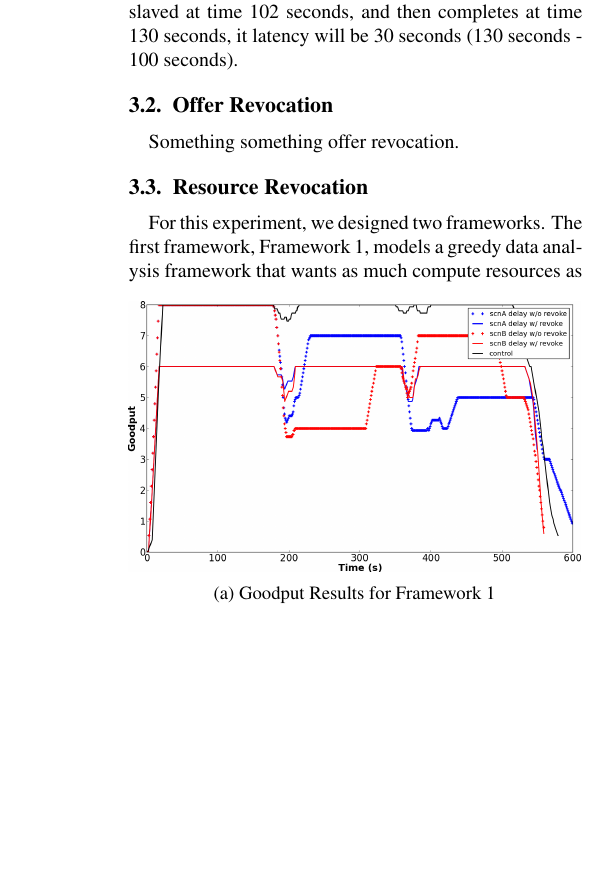
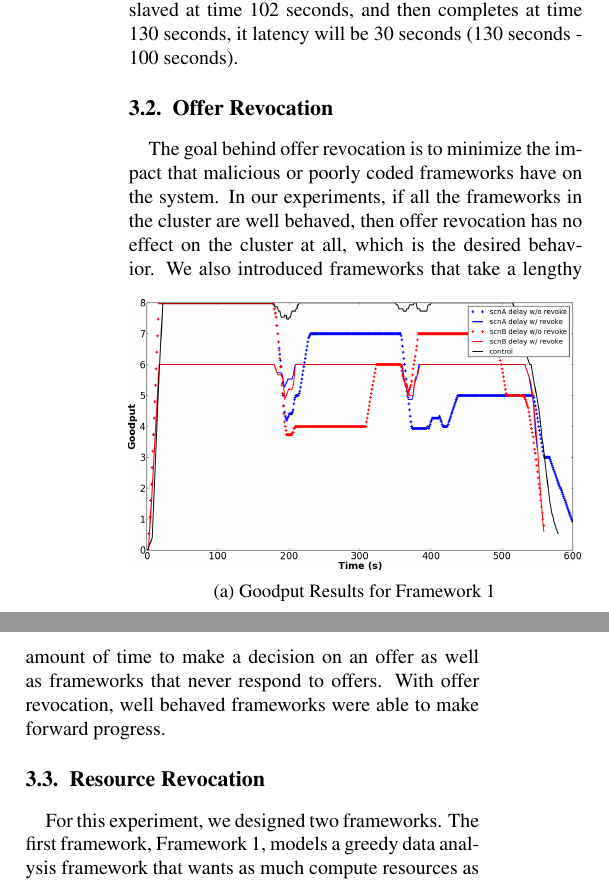
Before and after one commit to sdtwigg/mesospaper, a LaTeX paper (src/huy-stephen-report.tex, which reads src/results.tex): part of one column of page 3 of 5 before the commit and two parts of the columns of page 3 of 5 after it, the two joined at a grey line, cut so that both start at the same text, the shorter picture padded with empty space. Compiled offline with pdfLaTeX.

Commit message:
offer revocation

```diff
--- a/src/results.tex
+++ b/src/results.tex
@@ -23,7 +23,12 @@ is launched on a slaved at time 102 seconds, and then completes at time 130 seco
 30 seconds (130 seconds - 100 seconds).
 
 \subsection{Offer Revocation}
-Something something offer revocation.
+The goal behind offer revocation is to minimize the impact that malicious or poorly coded frameworks
+have on the system. In our experiments, if all the frameworks in the cluster are well behaved, then
+offer revocation has no effect on the cluster at all, which is the desired behavior. We also introduced
+frameworks that take a lengthy amount of time to make a decision on an offer as well as frameworks that
+never respond to offers. With offer revocation, well behaved frameworks were able to make forward
+progress.
 
 \subsection{Resource Revocation}
 For this experiment, we designed two frameworks. The first framework, Framework 1, models a greedy
```
Also changed, not shown: src/control.tex (+1 -1 lines).
